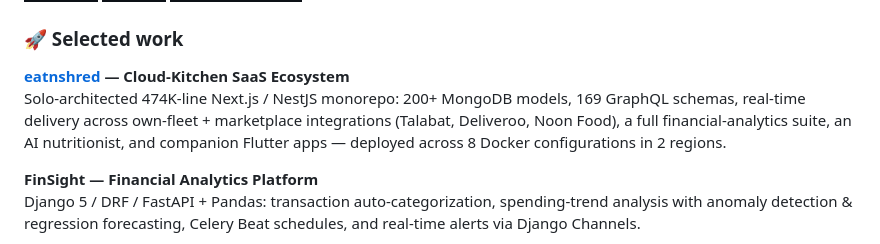
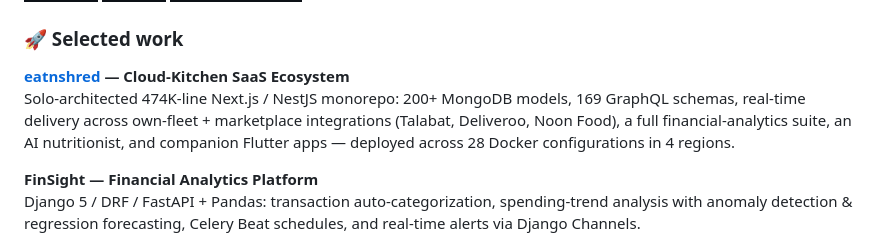
Before and after one commit to ahmedyounes/ahmedyounes, a Markdown page: README.md, the part around the change. GitHub-like rendering; badges without logos.

Commit message:
Revise deployment configurations for eatnshred
Updated deployment details for eatnshred project.

```diff
--- a/README.md
+++ b/README.md
@@ -65,7 +65,7 @@
 ### 🚀 Selected work
 
 **[eatnshred](https://eatnshred.com) — Cloud-Kitchen SaaS Ecosystem**
-Solo-architected 474K-line Next.js / NestJS monorepo: 200+ MongoDB models, 169 GraphQL schemas, real-time delivery across own-fleet + marketplace integrations (Talabat, Deliveroo, Noon Food), a full financial-analytics suite, an AI nutritionist, and companion Flutter apps — deployed across 8 Docker configurations in 2 regions.
+Solo-architected 474K-line Next.js / NestJS monorepo: 200+ MongoDB models, 169 GraphQL schemas, real-time delivery across own-fleet + marketplace integrations (Talabat, Deliveroo, Noon Food), a full financial-analytics suite, an AI nutritionist, and companion Flutter apps — deployed across 28 Docker configurations in 4 regions.
 
 **FinSight — Financial Analytics Platform**
 Django 5 / DRF / FastAPI + Pandas: transaction auto-categorization, spending-trend analysis with anomaly detection &amp; regression forecasting, Celery Beat schedules, and real-time alerts via Django Channels.
```
